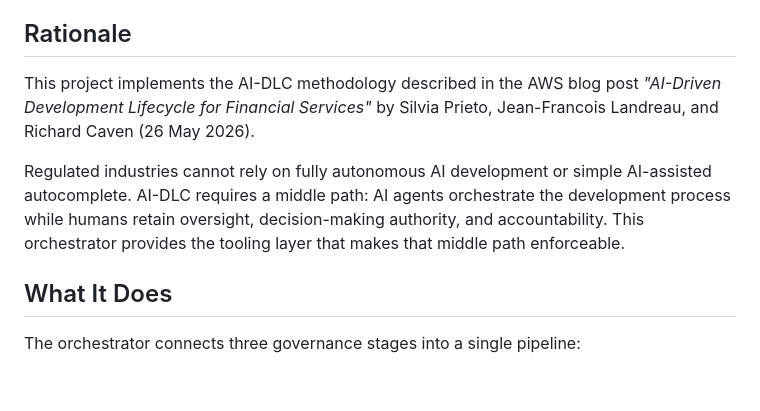
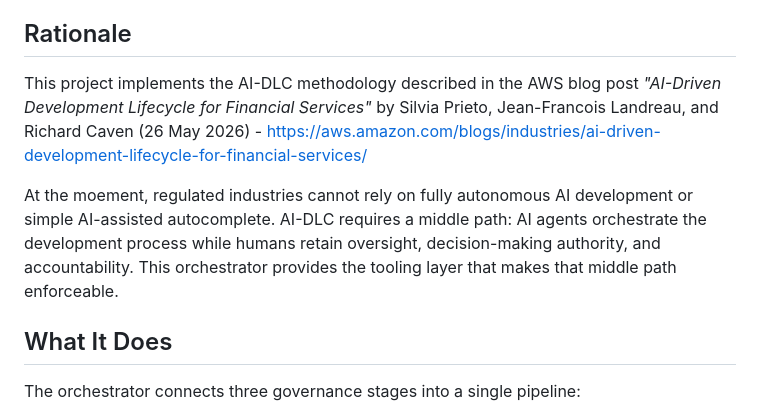
Before and after one commit to kdeath83/ai-dlc-governance-orchestrator, a Markdown page: README.md, the part around the change. Drawn GitHub-style; blank space fills up the shorter version.

```diff
--- a/README.md
+++ b/README.md
@@ -4,9 +4,9 @@ An end-to-end governance pipeline for AI-Driven Development Lifecycle (AI-DLC) t
 
 ## Rationale
 
-This project implements the AI-DLC methodology described in the AWS blog post *"AI-Driven Development Lifecycle for Financial Services"* by Silvia Prieto, Jean-Francois Landreau, and Richard Caven (26 May 2026).
+This project implements the AI-DLC methodology described in the AWS blog post *"AI-Driven Development Lifecycle for Financial Services"* by Silvia Prieto, Jean-Francois Landreau, and Richard Caven (26 May 2026) - https://aws.amazon.com/blogs/industries/ai-driven-development-lifecycle-for-financial-services/
 
-Regulated industries cannot rely on fully autonomous AI development or simple AI-assisted autocomplete. AI-DLC requires a middle path: AI agents orchestrate the development process while humans retain oversight, decision-making authority, and accountability. This orchestrator provides the tooling layer that makes that middle path enforceable.
+At the moement, regulated industries cannot rely on fully autonomous AI development or simple AI-assisted autocomplete. AI-DLC requires a middle path: AI agents orchestrate the development process while humans retain oversight, decision-making authority, and accountability. This orchestrator provides the tooling layer that makes that middle path enforceable.
 
 ## What It Does
 
```
